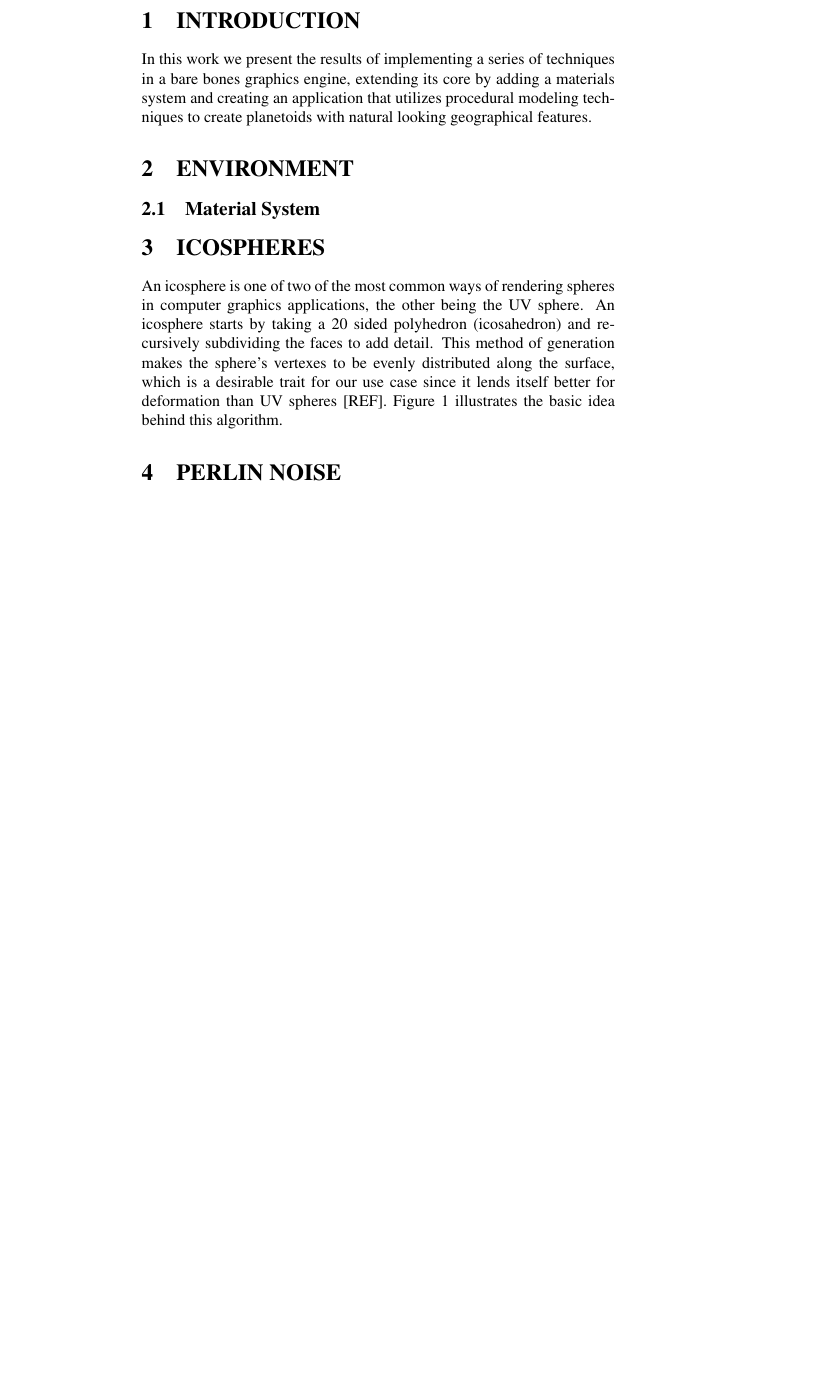
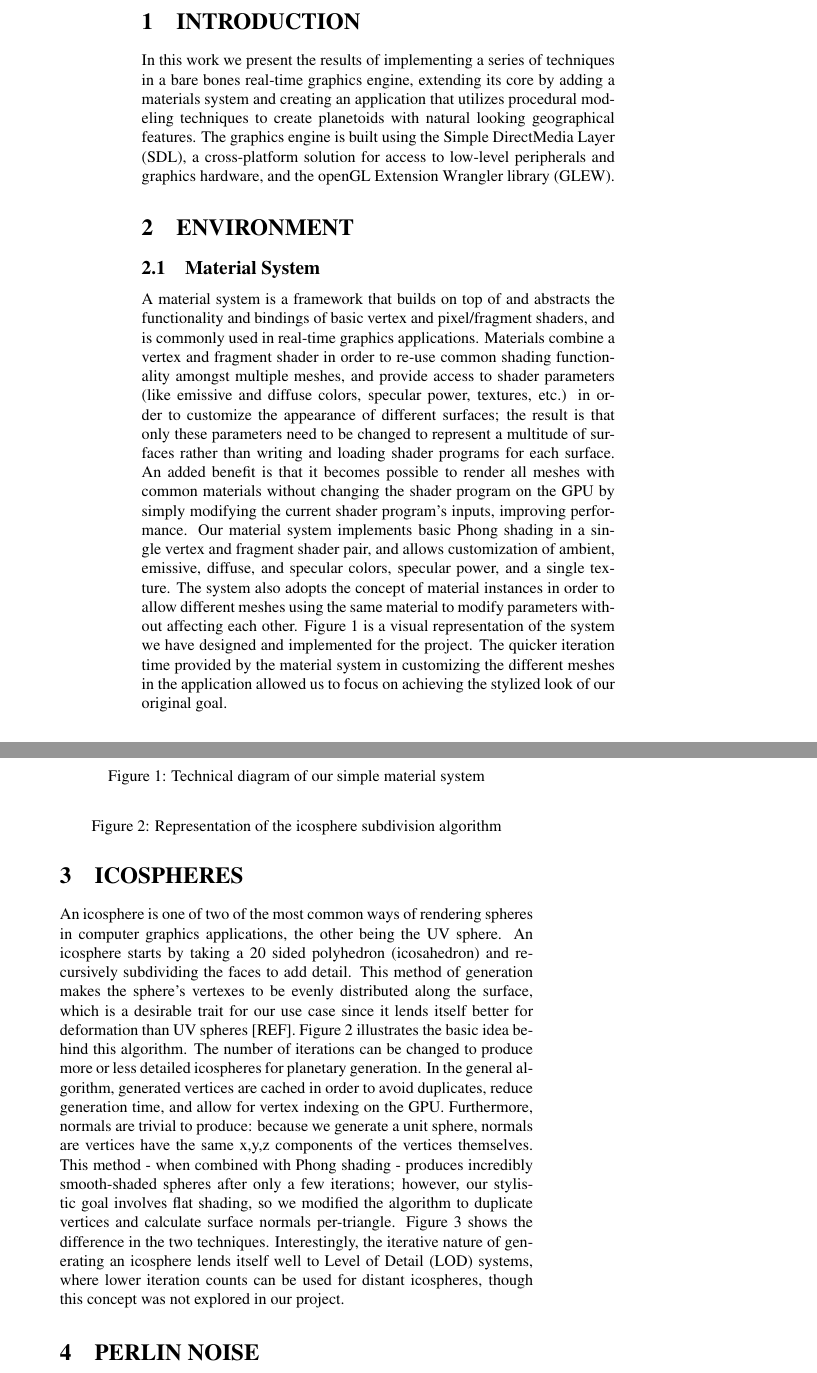
Before and after one commit to Valakor/CSCI-580, a LaTeX document (paper/tinyplanets.tex): part of page 2 of 4 before the commit and two parts of pages 2 and 3 of 5 after it, the two joined at a grey line, cut so that both start at the same text, the shorter picture padded with empty space. Compiled offline with pdfLaTeX; a LaTeX package or settings file that is missing is left out.

Commit message:
Material system explanation, expansion of icosphere section and introduction

```diff
--- a/paper/tinyplanets.tex
+++ b/paper/tinyplanets.tex
@@ -36,17 +36,23 @@
 
 \section{\uppercase{Introduction}}
 \label{sec:introduction}
-\noindent In this work we present the results of implementing a series of techniques in a bare bones graphics engine, extending its core by adding a materials system and creating an application that utilizes procedural modeling techniques to create planetoids with natural looking geographical features.
+\noindent In this work we present the results of implementing a series of techniques in a bare bones real-time graphics engine, extending its core by adding a materials system and creating an application that utilizes procedural modeling techniques to create planetoids with natural looking geographical features. The graphics engine is built using the Simple DirectMedia Layer (SDL), a cross-platform solution for access to low-level peripherals and graphics hardware, and the openGL Extension Wrangler library (GLEW).
 
 \section{\uppercase{Environment}}
 \label{sec:env}
 
 \subsection{Material System}
 \label{sec:mat_sys}
+\noindent A material system is a framework that builds on top of and abstracts the functionality and bindings of basic vertex and pixel/fragment shaders, and is commonly used in real-time graphics applications. Materials combine a vertex and fragment shader in order to re-use common shading functionality amongst multiple meshes, and provide access to shader parameters (like emissive and diffuse colors, specular power, textures, etc.) in order to customize the appearance of different surfaces; the result is that only these parameters need to be changed to represent a multitude of surfaces rather than writing and loading shader programs for each surface. An added benefit is that it becomes possible to render all meshes with common materials without changing the shader program on the GPU by simply modifying the current shader program's inputs, improving performance. Our material system implements basic Phong shading in a single vertex and fragment shader pair, and allows customization of ambient, emissive, diffuse, and specular colors, specular power, and a single texture. The system also adopts the concept of material instances in order to allow different meshes using the same material to modify parameters without affecting each other. Figure \ref{fig_ms} is a visual representation of the system we have designed and implemented for the project. The quicker iteration time provided by the material system in customizing the different meshes in the application allowed us to focus on achieving the stylized look of our original goal.
+
+\begin{figure}
+\caption{Technical diagram of our simple material system}
+\label{fig_ms}
+\end{figure}
 
 \section{\uppercase{IcoSpheres}}
 \label{sec:icosphere}
-\noindent An icosphere is one of two of the most common ways of rendering spheres in computer graphics applications, the other being the UV sphere. An icosphere starts by taking a 20 sided polyhedron (icosahedron)  and recursively subdividing the faces to add detail. This method of generation makes the sphere's vertexes to be evenly distributed along the surface, which is a desirable trait for our use case since it lends itself better for deformation than UV spheres [REF]. Figure \ref{fig_isa} illustrates the basic idea behind this algorithm.
+\noindent An icosphere is one of two of the most common ways of rendering spheres in computer graphics applications, the other being the UV sphere. An icosphere starts by taking a 20 sided polyhedron (icosahedron)  and recursively subdividing the faces to add detail. This method of generation makes the sphere's vertexes to be evenly distributed along the surface, which is a desirable trait for our use case since it lends itself better for deformation than UV spheres [REF]. Figure \ref{fig_isa} illustrates the basic idea behind this algorithm. The number of iterations can be changed to produce more or less detailed icospheres for planetary generation. In the general algorithm, generated vertices are cached in order to avoid duplicates, reduce generation time, and allow for vertex indexing on the GPU. Furthermore, normals are trivial to produce: because we generate a unit sphere, normals are vertices have the same x,y,z components of the vertices themselves. This method - when combined with Phong shading - produces incredibly smooth-shaded spheres after only a few iterations; however, our stylistic goal involves flat shading, so we modified the algorithm to duplicate vertices and calculate surface normals per-triangle. Figure \ref{fig_isn} shows the difference in the two techniques. Interestingly, the iterative nature of generating an icosphere lends itself well to Level of Detail (LOD) systems, where lower iteration counts can be used for distant icospheres, though this concept was not explored in our project.
 
 \begin{figure}
 \caption{Representation of the icosphere subdivision algorithm}
@@ -54,3 +64,4 @@
+\label{fig_isn}
 \end{figure}
 
 \section{\uppercase{Perlin Noise}}
```
Also changed, not shown: paper/tinyplanets.tex (6 more changed lines).
